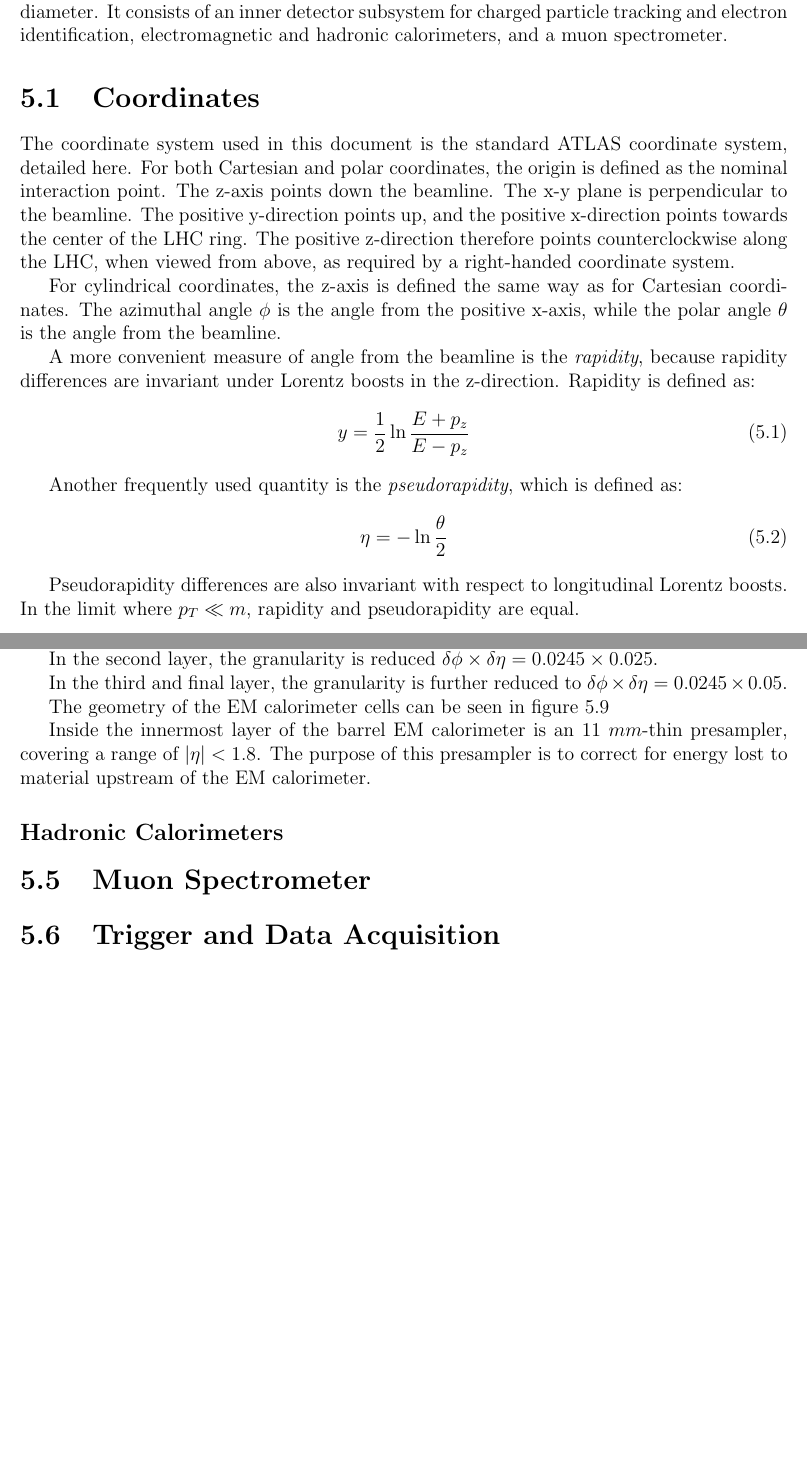
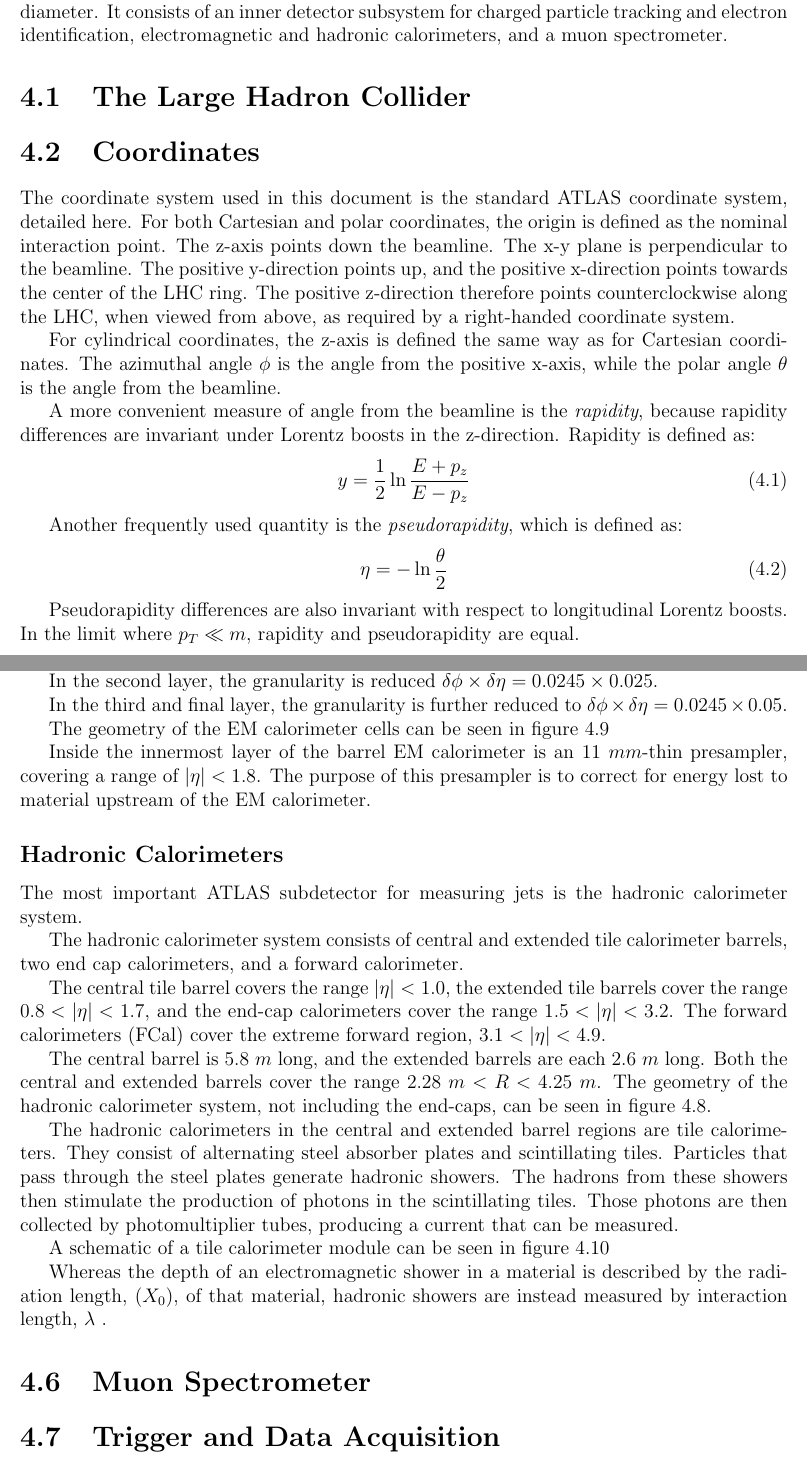
Before and after one commit to btamadio/my_thesis, a LaTeX thesis (thesis.tex, which reads chapters/atlas.tex): two parts of pages 15 and 24 of 48 before the commit and two parts of pages 14 and 23 of 48 after it, joined at a grey line, cut so that both start at the same text, the shorter picture padded with empty space. Compiled offline with pdfLaTeX.

Commit message:
start on hadronic calorimeter

```diff
--- a/chapters/atlas.tex
+++ b/chapters/atlas.tex
@@ -5,6 +5,8 @@
 The full detector is $44~m$ long and $25~m$ in diameter.
 It consists of an inner detector subsystem for charged particle tracking and electron identification,
 electromagnetic and hadronic calorimeters, and a muon spectrometer.
+
+\section{The Large Hadron Collider}\label{sec:lhc}
 
 \section{Coordinates}\label{sec:coordinates}
 The coordinate system used in this document is the standard ATLAS coordinate system, detailed here.
@@ -358,3 +359,23 @@
 
 \subsection{Hadronic Calorimeters}\label{subsec:had_cal}
 
+The most important ATLAS subdetector for measuring jets is the hadronic calorimeter system.
+
+The hadronic calorimeter system consists of central and extended tile calorimeter barrels, two end cap calorimeters,
+and a forward calorimeter.
+
+The central tile barrel covers the range $|\eta|<1.0$, the extended tile barrels cover the range $0.8 < |\eta| < 1.7$,
+and the end-cap calorimeters cover the range $1.5 < |\eta| < 3.2$.
+The forward calorimeters (FCal) cover the extreme forward region, $3.1 < |\eta| < 4.9$.
+
+The central barrel is $5.8~m$ long, and the extended barrels are each $2.6~m$ long.
+Both the central and extended barrels cover the range $2.28~m < R < 4.25~m$.
+The geometry of the hadronic calorimeter system, not including the end-caps, can be seen in figure~\ref{fig:calo_full}.
+
+The hadronic calorimeters in the central and extended barrel regions are tile calorimeters.
+They consist of alternating steel absorber plates and scintillating tiles.
+Particles that pass through the steel plates generate hadronic showers.
+The hadrons from these showers then stimulate the production of photons in the scintillating tiles.
+Those photons are then collected by photomultiplier tubes, producing a current that can be measured.
+
+A schematic of a tile calorimeter module can be seen in figure~\ref{fig:tile_cal_module}
@@ -361,3 +386,11 @@
+\label{fig:tile_cal_module}\cite{atlas-detector-2008}
+\end{figure}
+
+Whereas the depth of an electromagnetic shower in a material is described by the radiation length, $(X_0)$, of that material,
+hadronic showers are instead measured by interaction length, $\lambda$ .
+
+
+
 \section{Muon Spectrometer}\label{sec:muon_spec}
 
 \section{Trigger and Data Acquisition}\label{sec:trigger}
```
Also changed, not shown: chapters/abstract.tex (+1 -1 lines), chapters/lhc.tex (deleted, +0 -1 lines), thesis.tex (+0 -1 lines), images/calo_material_budget.png (added), images/tile_cal_module.png (added), chapters/atlas.tex (7 more changed lines).
